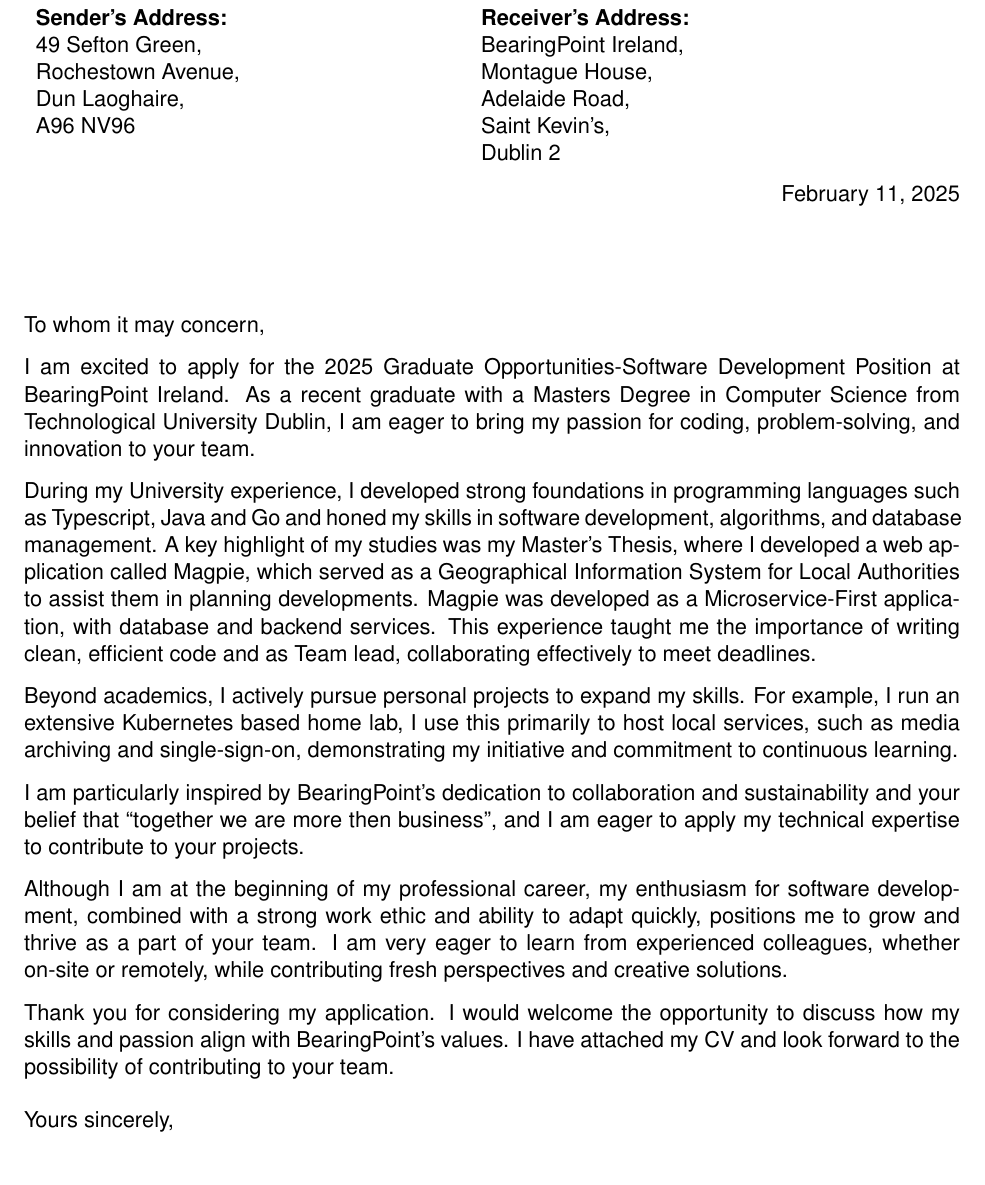
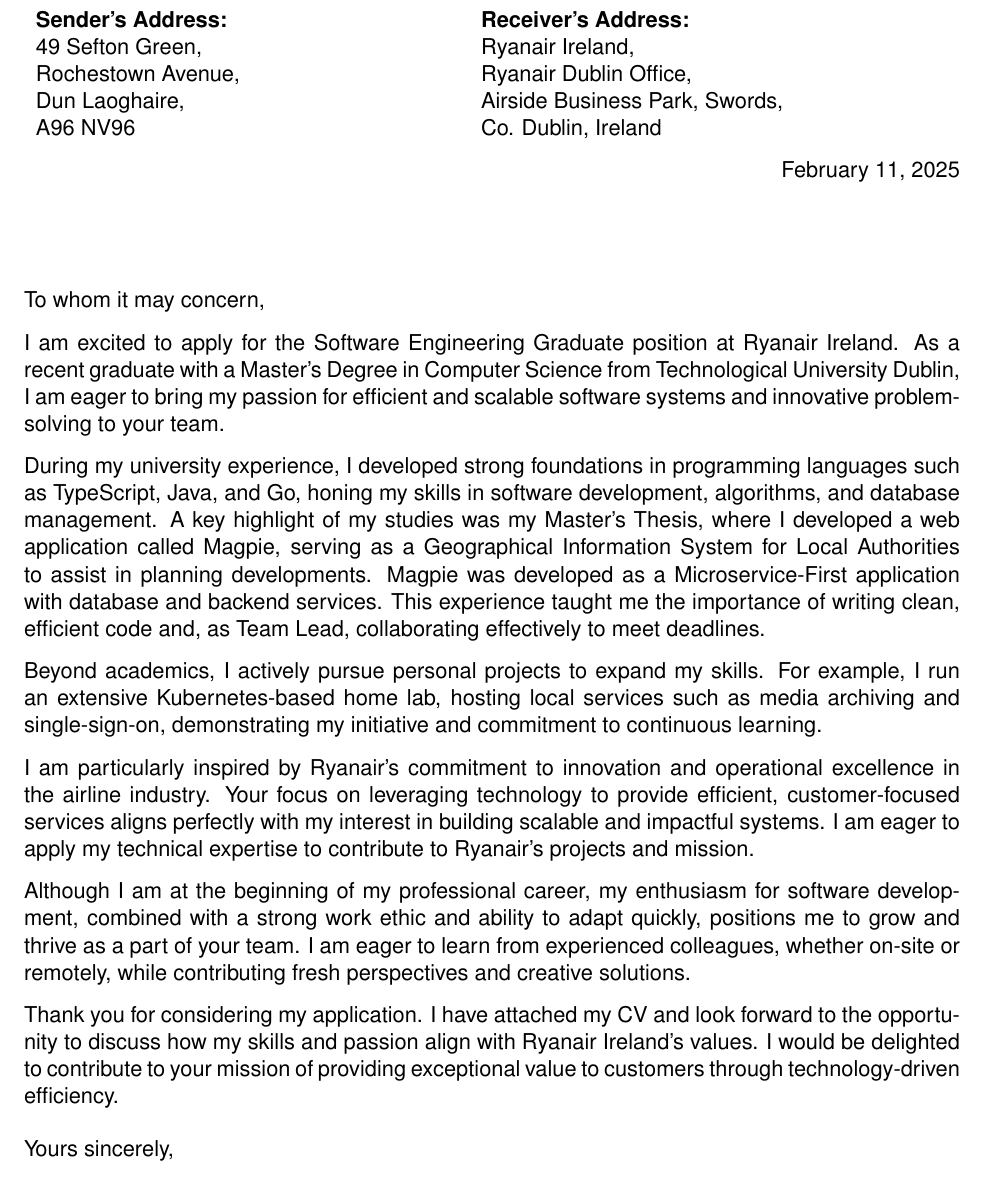
Before and after one commit to 1Solon/cv, a LaTeX letter (SaulBurgess_Cover_Letter.tex): part of the page, cut so that both start at the same text. Compiled offline with pdfLaTeX.

Commit message:
Adds results and modifies cover letter

```diff
--- a/SaulBurgess_Cover_Letter.tex
+++ b/SaulBurgess_Cover_Letter.tex
@@ -10,52 +10,52 @@
 
 \begin{letter}{}
 
-
 \noindent\begin{tabular}{p{0.45\textwidth} p{0.45\textwidth}} \textbf{Sender's
     Address:} & \textbf{Receiver's Address:} \\
-    49 Sefton Green, & BearingPoint Ireland, \\
-    Rochestown Avenue, & Montague House, \\
-    Dun Laoghaire, & Adelaide Road, \\
-    A96 NV96 & Saint Kevin's, \\
-    & Dublin 2 \\
+    49 Sefton Green, & Ryanair Ireland, \\
+    Rochestown Avenue, & Ryanair Dublin Office, \\
+    Dun Laoghaire, & Airside Business Park, Swords, \\
+    A96 NV96 & Co. Dublin, Ireland \\
     \end{tabular}
-
 
 \opening{To whom it may concern,}
 
-I am excited to apply for the 2025 Graduate Opportunities-Software Development
-Position at BearingPoint Ireland. As a recent graduate with a Masters Degree in
-Computer Science from Technological University Dublin, I am eager to bring my
-passion for coding, problem-solving, and innovation to your team.
+I am excited to apply for the Software Engineering Graduate position at Ryanair
+Ireland. As a recent graduate with a Master’s Degree in Computer Science from
+Technological University Dublin, I am eager to bring my passion for efficient
+and scalable software systems and innovative problem-solving to your team.
 
-During my University experience, I developed strong foundations in programming
-languages such as Typescript, Java and Go and honed my skills in software
+During my university experience, I developed strong foundations in programming
+languages such as TypeScript, Java, and Go, honing my skills in software
 development, algorithms, and database management. A key highlight of my studies
-was my Master's Thesis, where I developed a web application called Magpie, which
-served as a Geographical Information System for Local Authorities to assist them
-in planning developments. Magpie was developed as a Microservice-First
-application, with database and backend services. This experience taught me the
-importance of writing clean, efficient code and as Team lead, collaborating
-effectively to meet deadlines.
+was my Master's Thesis, where I developed a web application called Magpie,
+serving as a Geographical Information System for Local Authorities to assist in
+planning developments. Magpie was developed as a Microservice-First application
+with database and backend services. This experience taught me the importance of
+writing clean, efficient code and, as Team Lead, collaborating effectively to
+meet deadlines.
 
 Beyond academics, I actively pursue personal projects to expand my skills. For
-example, I run an extensive Kubernetes based home lab, I use this primarily to
-host local services, such as media archiving and single-sign-on, demonstrating
-my initiative and commitment to continuous learning.
+example, I run an extensive Kubernetes-based home lab, hosting local services
+such as media archiving and single-sign-on, demonstrating my initiative and
+commitment to continuous learning.
 
-I am particularly inspired by BearingPoint’s dedication to collaboration and
-sustainability and your belief that ``together we are more then business'', and I
-am eager to apply my technical expertise to contribute to your projects.
+I am particularly inspired by Ryanair’s commitment to innovation and operational
+excellence in the airline industry. Your focus on leveraging technology to
+provide efficient, customer-focused services aligns perfectly with my interest
+in building scalable and impactful systems. I am eager to apply my technical
+expertise to contribute to Ryanair’s projects and mission.
 
 Although I am at the beginning of my professional career, my enthusiasm for
 software development, combined with a strong work ethic and ability to adapt
-quickly, positions me to grow and thrive as a part of your team. I am very eager
-to learn from experienced colleagues, whether on-site or remotely, while
+quickly, positions me to grow and thrive as a part of your team. I am eager to
+learn from experienced colleagues, whether on-site or remotely, while
 contributing fresh perspectives and creative solutions.
 
-Thank you for considering my application. I would welcome the opportunity to
-discuss how my skills and passion align with BearingPoint’s values. I have
-attached my CV and look forward to the possibility of contributing to your team.
+Thank you for considering my application. I have attached my CV and look forward
+to the opportunity to discuss how my skills and passion align with Ryanair
+Ireland’s values. I would be delighted to contribute to your mission of
+providing exceptional value to customers through technology-driven efficiency.
 
 \closing{Yours sincerely,}
 
```
Also changed, not shown: SaulBurgess_CV.tex (+11 -14 lines).
